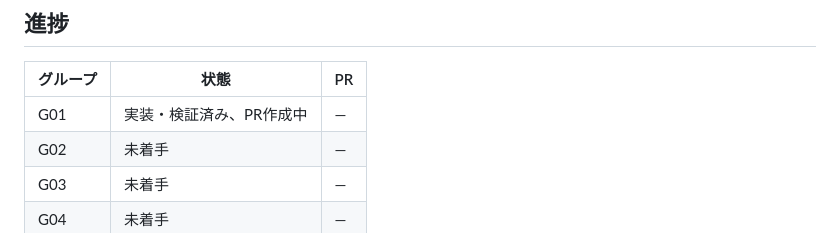
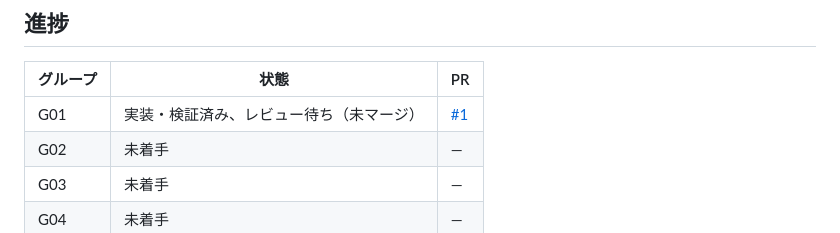
Before and after one commit to ChizenKomamiya/roll-and-pay, a Markdown page: plan/backend-implementation.md, the part around the change. GitHub-like rendering.

Commit message:
docs: record G01 pull request and review status

```diff
--- a/plan/backend-implementation.md
+++ b/plan/backend-implementation.md
@@ -149,7 +149,7 @@ PR作成後はこの文書末尾の進捗表へURLと状態を記録する。依
 
 | グループ | 状態 | PR |
 |---|---|---|
-| G01 | 実装・検証済み、PR作成中 | — |
+| G01 | 実装・検証済み、レビュー待ち（未マージ） | [#1](https://github.com/ChizenKomamiya/roll-and-pay/pull/1) |
 | G02 | 未着手 | — |
 | G03 | 未着手 | — |
 | G04 | 未着手 | — |
```
